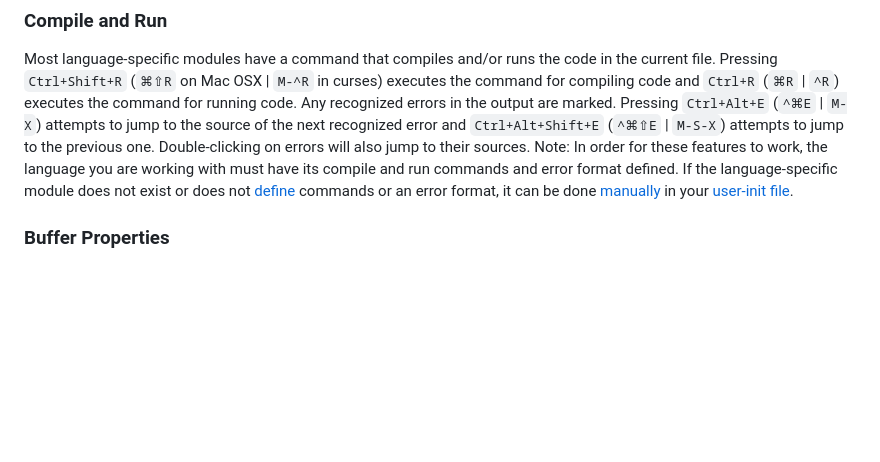
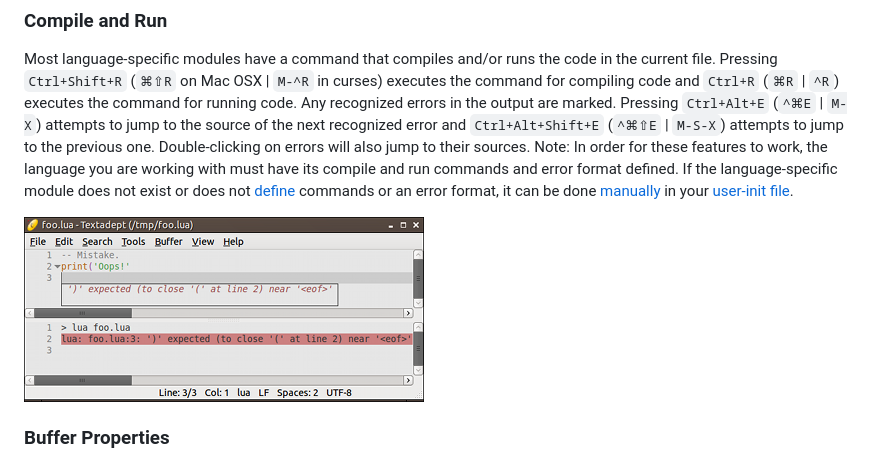
Before and after one commit to orbitalquark/textadept, a Markdown page: doc/07_Modules.md, the part around the change. Drawn GitHub-style; pictures changed too: doc/images/runerror.png (added); blank space fills up the shorter version.

Commit message:
Updated manual images.

```diff
--- a/doc/07_Modules.md
+++ b/doc/07_Modules.md
@@ -40,6 +40,8 @@ sources. Note: In order for these features to work, the language you are working
 with must have its compile and run commands and error format defined. If the
 language-specific module does not exist or does not [define][] commands or an
 error format, it can be done [manually][] in your [user-init file][].
+
+![Runtime Error](images/runerror.png)
 
 [define]: api/_M.html#Compile.and.Run
 [manually]: http://foicica.com/wiki/run-supplemental
```
Also changed, not shown: doc/images/findinfiles.png, doc/images/wordhighlight.png.
